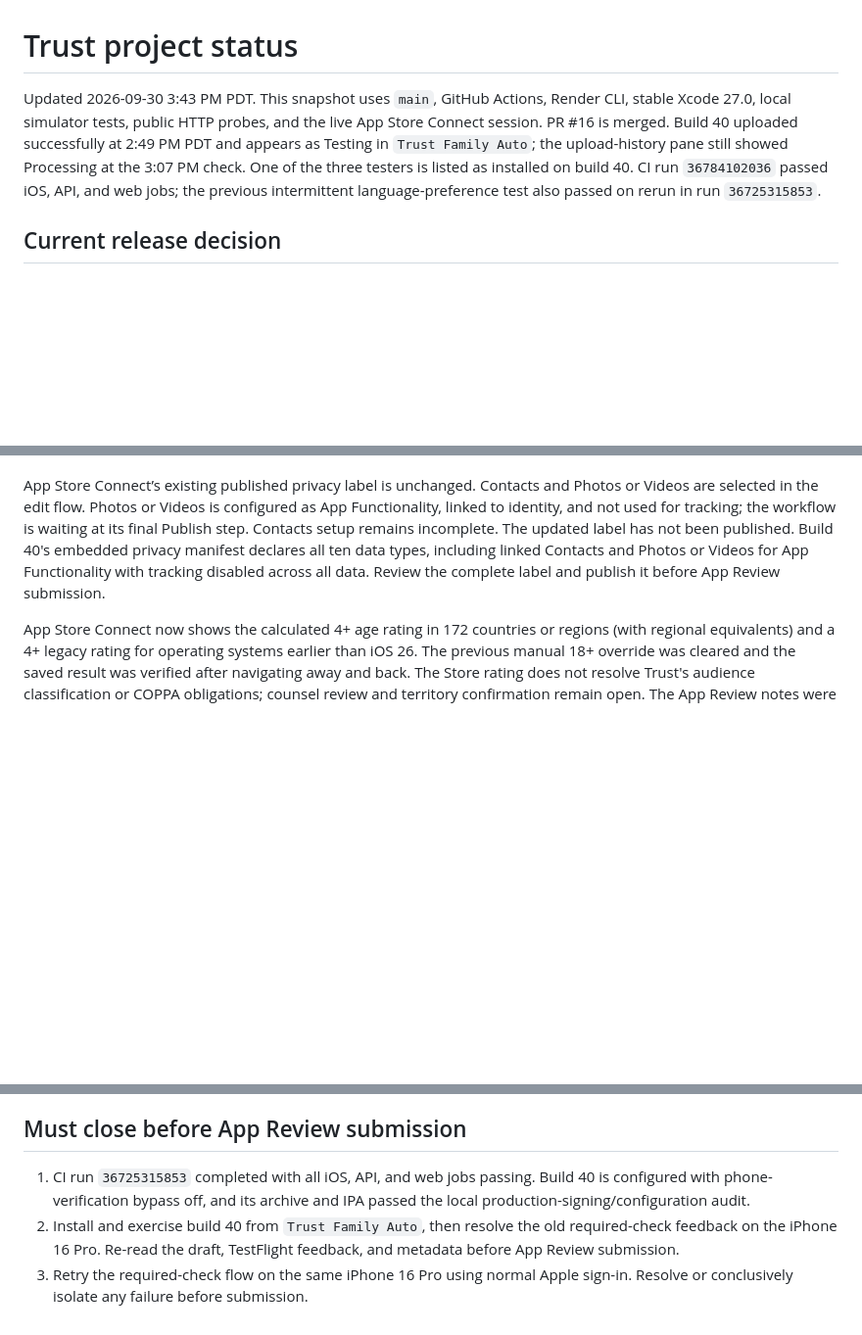
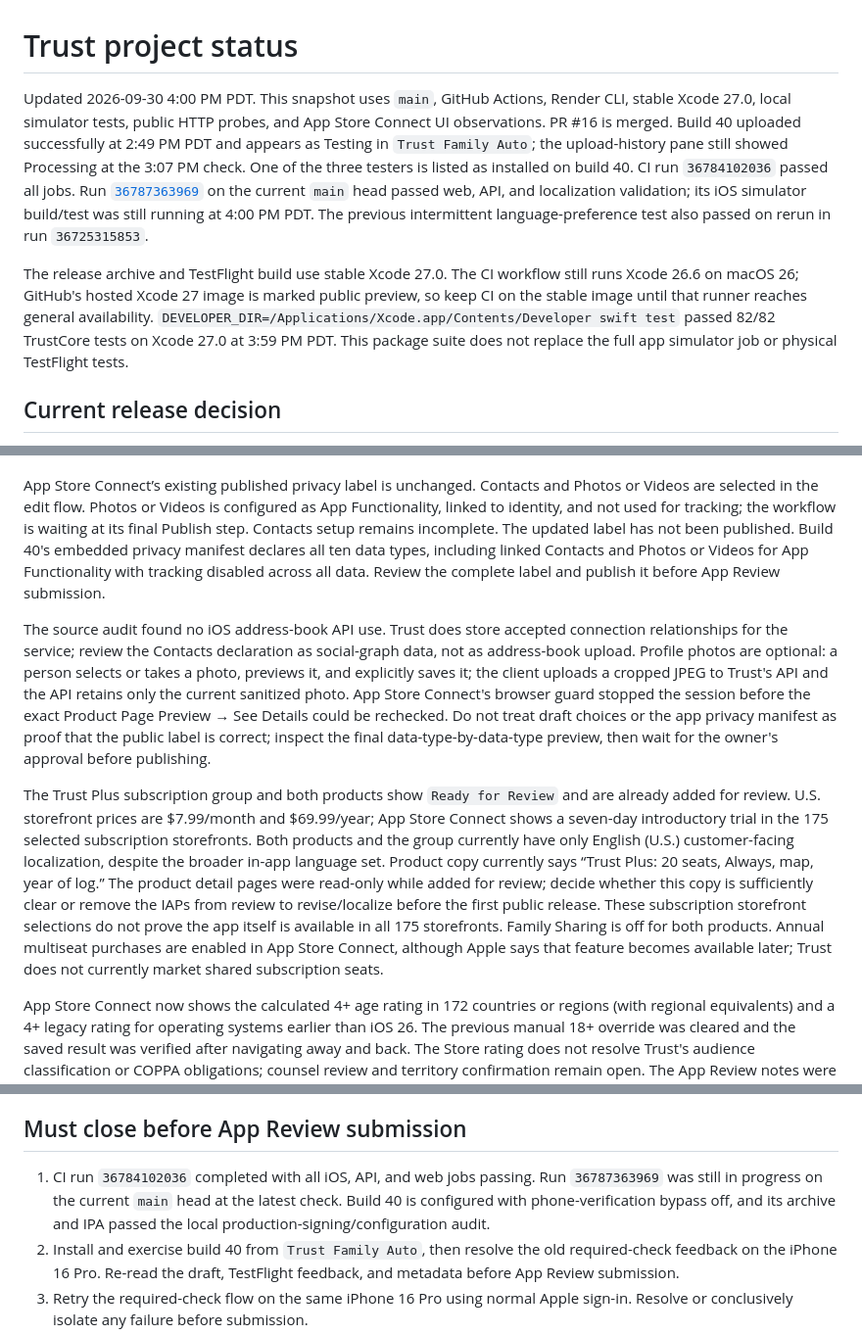
Before and after one commit to QuirinoC/trust, a Markdown page: docs/STATUS.md, 3 parts joined by grey strips. Shown at 98% size. Rendered like a GitHub page; blank space fills up the shorter version.

Commit message:
docs: record current App Store readiness gates

```diff
--- a/docs/STATUS.md
+++ b/docs/STATUS.md
@@ -1,6 +1,8 @@
 # Trust project status
 
-Updated 2026-09-30 3:43 PM PDT. This snapshot uses `main`, GitHub Actions, Render CLI, stable Xcode 27.0, local simulator tests, public HTTP probes, and the live App Store Connect session. PR #16 is merged. Build 40 uploaded successfully at 2:49 PM PDT and appears as Testing in `Trust Family Auto`; the upload-history pane still showed Processing at the 3:07 PM check. One of the three testers is listed as installed on build 40. CI run `36784102036` passed iOS, API, and web jobs; the previous intermittent language-preference test also passed on rerun in run `36725315853`.
+Updated 2026-09-30 4:00 PM PDT. This snapshot uses `main`, GitHub Actions, Render CLI, stable Xcode 27.0, local simulator tests, public HTTP probes, and App Store Connect UI observations. PR #16 is merged. Build 40 uploaded successfully at 2:49 PM PDT and appears as Testing in `Trust Family Auto`; the upload-history pane still showed Processing at the 3:07 PM check. One of the three testers is listed as installed on build 40. CI run `36784102036` passed all jobs. Run [`36787363969`](https://github.com/QuirinoC/trust/actions/runs/36787363969) on the current `main` head passed web, API, and localization validation; its iOS simulator build/test was still running at 4:00 PM PDT. The previous intermittent language-preference test also passed on rerun in run `36725315853`.
+
+The release archive and TestFlight build use stable Xcode 27.0. The CI workflow still runs Xcode 26.6 on macOS 26; GitHub's hosted Xcode 27 image is marked public preview, so keep CI on the stable image until that runner reaches general availability. `DEVELOPER_DIR=/Applications/Xcode.app/Contents/Developer swift test` passed 82/82 TrustCore tests on Xcode 27.0 at 3:59 PM PDT. This package suite does not replace the full app simulator job or physical TestFlight tests.
 
 ## Current release decision
 
@@ -11,6 +13,10 @@ Build 40 is configured in `apps/trust-ios/project.yml` and the generated Xcode p
 The current App Store Connect TestFlight page shows the single internal group `Trust Family Auto` with three testers and `Automatic for Xcode Builds` enabled. Build 40 appears in that group's Builds tab with status `Testing`; one tester is listed as installed on build 40. The last known feedback remains build 35 on iPhone 16 Pro/iOS 27.0: “We can’t complete the required check.” A normal physical retry on that device is still needed on build 40. Simulator fixtures do not prove Apple's live age-assurance or App Transaction registration flow.
 
 App Store Connect’s existing published privacy label is unchanged. Contacts and Photos or Videos are selected in the edit flow. Photos or Videos is configured as App Functionality, linked to identity, and not used for tracking; the workflow is waiting at its final Publish step. Contacts setup remains incomplete. The updated label has not been published. Build 40's embedded privacy manifest declares all ten data types, including linked Contacts and Photos or Videos for App Functionality with tracking disabled across all data. Review the complete label and publish it before App Review submission.
+
+The source audit found no iOS address-book API use. Trust does store accepted connection relationships for the service; review the Contacts declaration as social-graph data, not as address-book upload. Profile photos are optional: a person selects or takes a photo, previews it, and explicitly saves it; the client uploads a cropped JPEG to Trust's API and the API retains only the current sanitized photo. App Store Connect's browser guard stopped the session before the exact Product Page Preview → See Details could be rechecked. Do not treat draft choices or the app privacy manifest as proof that the public label is correct; inspect the final data-type-by-data-type preview, then wait for the owner's approval before publishing.
+
+The Trust Plus subscription group and both products show `Ready for Review` and are already added for review. U.S. storefront prices are $7.99/month and $69.99/year; App Store Connect shows a seven-day introductory trial in the 175 selected subscription storefronts. Both products and the group currently have only English (U.S.) customer-facing localization, despite the broader in-app language set. Product copy currently says “Trust Plus: 20 seats, Always, map, year of log.” The product detail pages were read-only while added for review; decide whether this copy is sufficiently clear or remove the IAPs from review to revise/localize before the first public release. These subscription storefront selections do not prove the app itself is available in all 175 storefronts. Family Sharing is off for both products. Annual multiseat purchases are enabled in App Store Connect, although Apple says that feature becomes available later; Trust does not currently market shared subscription seats.
 
 App Store Connect now shows the calculated 4+ age rating in 172 countries or regions (with regional equivalents) and a 4+ legacy rating for operating systems earlier than iOS 26. The previous manual 18+ override was cleared and the saved result was verified after navigating away and back. The Store rating does not resolve Trust's audience classification or COPPA obligations; counsel review and territory confirmation remain open. The App Review notes were also saved with the legacy subscription product identifiers removed in favor of current Trust Plus plan wording.
 
@@ -33,7 +39,7 @@ App Store Connect now shows the calculated 4+ age rating in 172 countries or reg
 
 ## Must close before App Review submission
 
-1. CI run `36725315853` completed with all iOS, API, and web jobs passing. Build 40 is configured with phone-verification bypass off, and its archive and IPA passed the local production-signing/configuration audit.
+1. CI run `36784102036` completed with all iOS, API, and web jobs passing. Run `36787363969` was still in progress on the current `main` head at the latest check. Build 40 is configured with phone-verification bypass off, and its archive and IPA passed the local production-signing/configuration audit.
 2. Install and exercise build 40 from `Trust Family Auto`, then resolve the old required-check feedback on the iPhone 16 Pro. Re-read the draft, TestFlight feedback, and metadata before App Review submission.
 3. Retry the required-check flow on the same iPhone 16 Pro using normal Apple sign-in. Resolve or conclusively isolate any failure before submission.
 4. Reconcile App Privacy (including Contacts and Photos/Videos), age rating and audience classification, subscription agreement/products/pricing/localizations/review assets, listing metadata/screenshots, supported territories, and manual release settings against current source and actual behavior.
```
Also changed, not shown: docs/PRODUCTION-READINESS.md (+7 -3 lines).
